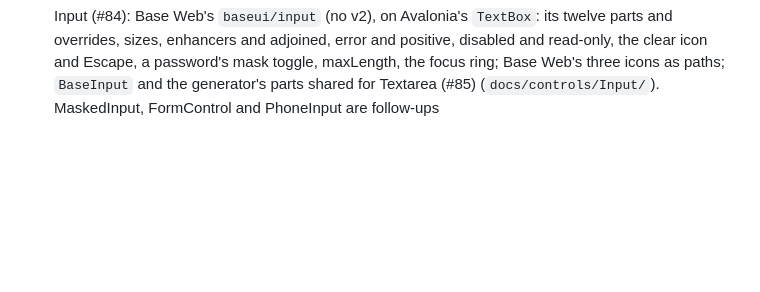
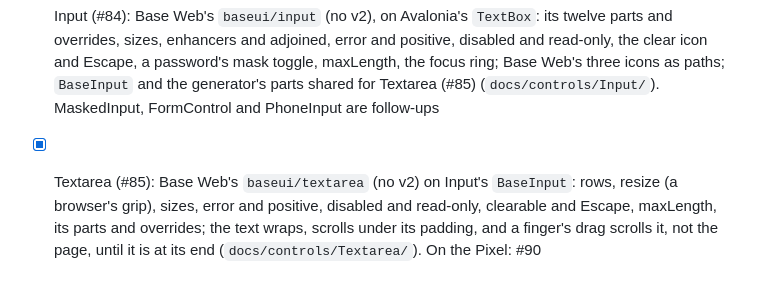
Before and after one commit to wdcossey/Metered, a Markdown page: docs/ROADMAP.md, the part around the change. Rendered like a GitHub page; blank space fills up the shorter version.

```diff
--- a/docs/ROADMAP.md
+++ b/docs/ROADMAP.md
@@ -100,3 +100,7 @@ tooltip, popover, menu, select), then the small new ones, then the overlays and
       enhancers and adjoined, error and positive, disabled and read-only, the clear icon and Escape, a password's mask
       toggle, maxLength, the focus ring; Base Web's three icons as paths; `BaseInput` and the generator's parts shared for
       Textarea (#85) (`docs/controls/Input/`). MaskedInput, FormControl and PhoneInput are follow-ups
+- [x] Textarea (#85): Base Web's `baseui/textarea` (no v2) on Input's `BaseInput`: rows, resize (a browser's grip), sizes,
+      error and positive, disabled and read-only, clearable and Escape, maxLength, its parts and overrides; the text wraps,
+      scrolls under its padding, and a finger's drag scrolls it, not the page, until it is at its end
+      (`docs/controls/Textarea/`). On the Pixel: #90
```
Also changed, not shown: CLAUDE.md (+6 -6 lines), PREVIEW.md (+14 -0 lines), docs/preview/dark__textarea-1.png (added), docs/preview/dark__textarea-2.png (added), docs/preview/light__textarea-1.png (added), docs/preview/light__textarea-2.png (added), 4 other files.
